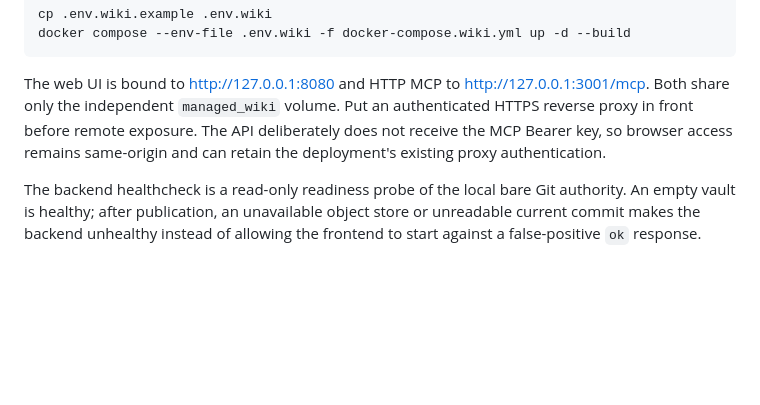
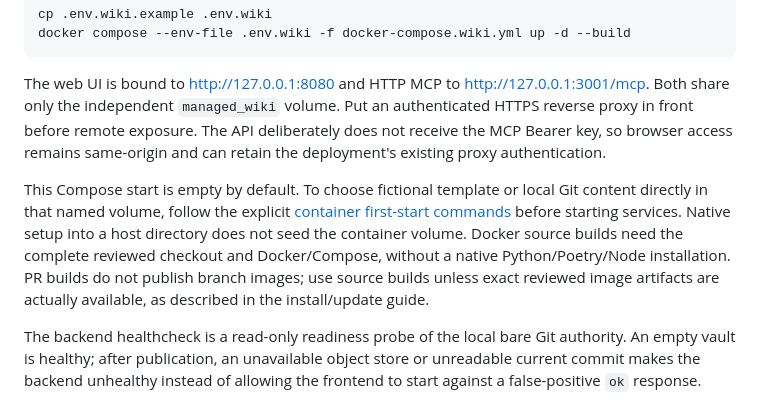
Before and after one commit to JonasKruegerCode/SecondBrain, a Markdown page: README.md, the part around the change. Drawn GitHub-style; blank space fills up the shorter version.

Commit message:
docs: make managed container first-start and image prerequisites explicit

```diff
--- a/README.md
+++ b/README.md
@@ -174,6 +174,15 @@ before remote exposure. The API deliberately does not receive the MCP Bearer
 key, so browser access remains same-origin and can retain the deployment's
 existing proxy authentication.
 
+This Compose start is empty by default. To choose fictional template or local Git
+content directly in that named volume, follow the explicit
+[container first-start commands](documentation/first-start.md#container-first-start)
+before starting services. Native setup into a host directory does not seed the
+container volume. Docker source builds need the complete reviewed checkout and
+Docker/Compose, without a native Python/Poetry/Node installation. PR builds do not
+publish branch images; use source builds unless exact reviewed image artifacts
+are actually available, as described in the install/update guide.
+
 The backend healthcheck is a read-only readiness probe of the local bare Git
 authority. An empty vault is healthy; after publication, an unavailable object
 store or unreadable current commit makes the backend unhealthy instead of
```
Also changed, not shown: documentation/first-start.md (+72 -8 lines), documentation/install-update.md (+30 -2 lines).
